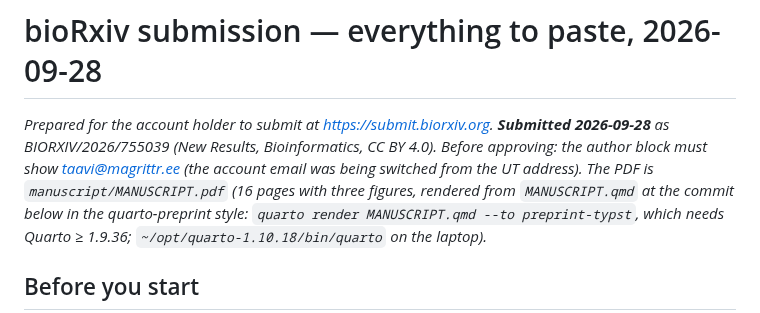
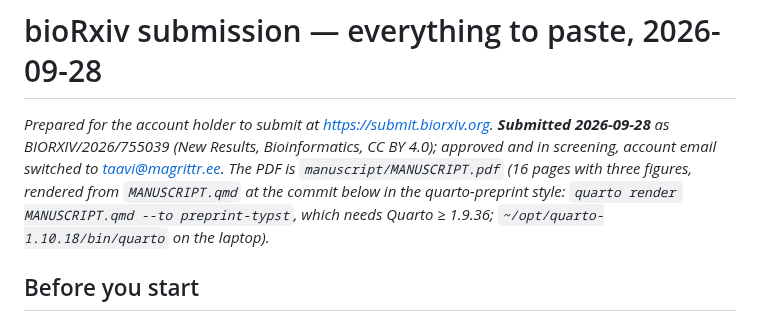
Before and after one commit to tpall/digestome, a Markdown page: manuscript/BIORXIV-SUBMISSION.md, the part around the change. GitHub-like rendering.

Commit message:
bioRxiv submission approved, in screening
Co-Authored-By: Claude Opus 5.5 <noreply@anthropic.com>

```diff
--- a/manuscript/BIORXIV-SUBMISSION.md
+++ b/manuscript/BIORXIV-SUBMISSION.md
@@ -1,8 +1,8 @@
 # bioRxiv submission — everything to paste, 2026-09-28
 
 _Prepared for the account holder to submit at <https://submit.biorxiv.org>. **Submitted 2026-09-28**
-as BIORXIV/2026/755039 (New Results, Bioinformatics, CC BY 4.0). Before approving: the author
-block must show taavi@magrittr.ee (the account email was being switched from the UT address). The PDF is `manuscript/MANUSCRIPT.pdf` (16 pages with three figures, rendered from `MANUSCRIPT.qmd` at
+as BIORXIV/2026/755039 (New Results, Bioinformatics, CC BY 4.0); approved and in screening,
+account email switched to taavi@magrittr.ee. The PDF is `manuscript/MANUSCRIPT.pdf` (16 pages with three figures, rendered from `MANUSCRIPT.qmd` at
 the commit below in the quarto-preprint style: `quarto render MANUSCRIPT.qmd --to preprint-typst`,
 which needs Quarto ≥ 1.9.36; `~/opt/quarto-1.10.18/bin/quarto` on the laptop)._
 
```
